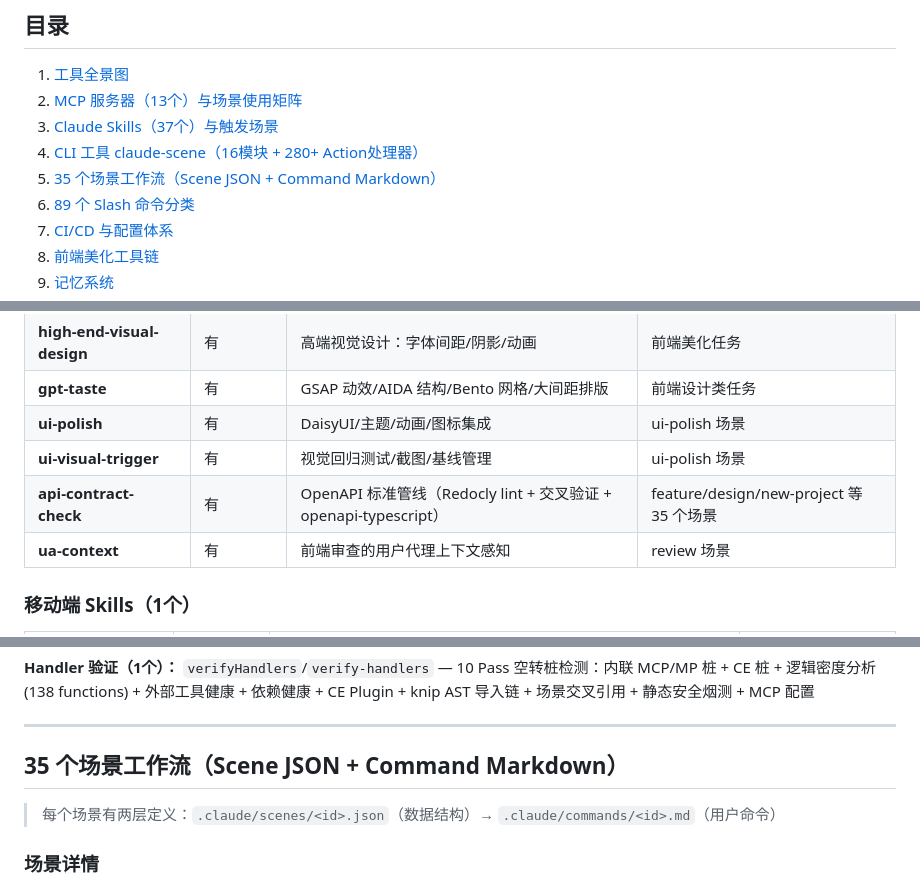
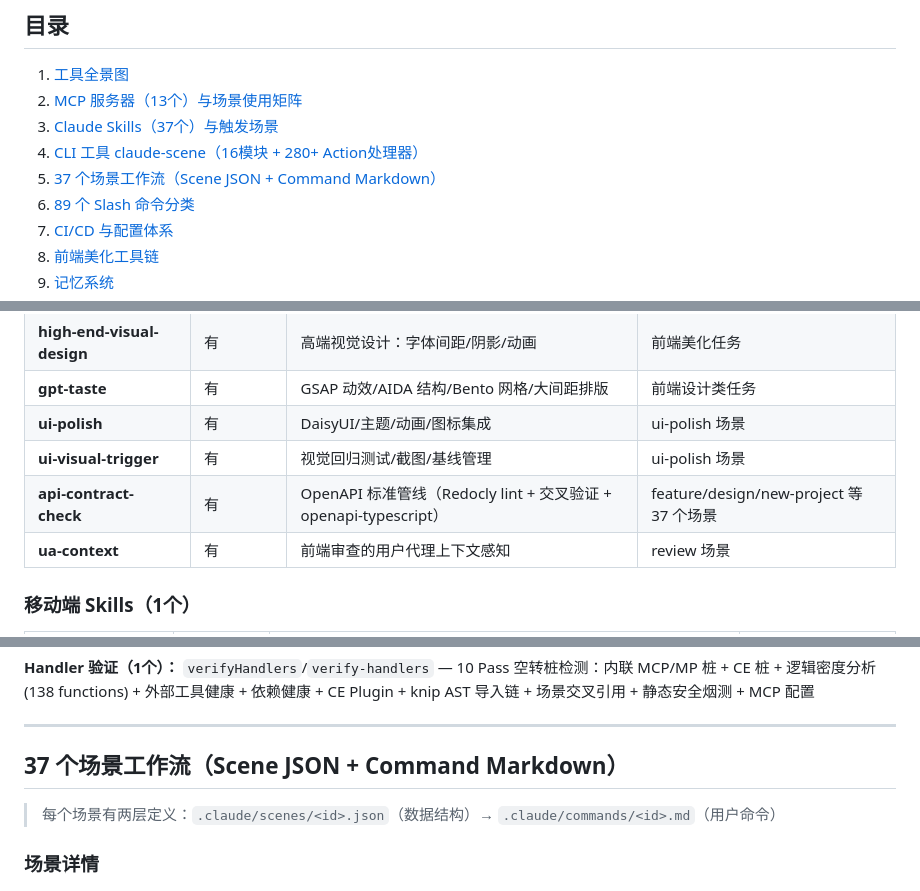
Before and after one commit to cstuffrogers/mix-coding, a Markdown page: docs/tools-inventory.md, 3 parts joined by grey strips. GitHub-like rendering.

```diff
--- a/docs/tools-inventory.md
+++ b/docs/tools-inventory.md
@@ -10,7 +10,7 @@
 2. [MCP 服务器（13个）与场景使用矩阵](#mcp-服务器13个与场景使用矩阵)
 3. [Claude Skills（37个）与触发场景](#claude-skills37个与触发场景)
 4. [CLI 工具 claude-scene（16模块 + 280+ Action处理器）](#cli-工具-claude-scene16模块--280-action处理器)
-5. [35 个场景工作流（Scene JSON + Command Markdown）](#35-个场景工作流scene-json--command-markdown)
+5. [37 个场景工作流（Scene JSON + Command Markdown）](#37-个场景工作流scene-json--command-markdown)
 6. [89 个 Slash 命令分类](#89-个-slash-命令分类)
 7. [CI/CD 与配置体系](#cicd-与配置体系)
 8. [前端美化工具链](#前端美化工具链)
@@ -116,7 +116,7 @@
 | **gpt-taste** | 有 | GSAP 动效/AIDA 结构/Bento 网格/大间距排版 | 前端设计类任务 |
 | **ui-polish** | 有 | DaisyUI/主题/动画/图标集成 | ui-polish 场景 |
 | **ui-visual-trigger** | 有 | 视觉回归测试/截图/基线管理 | ui-polish 场景 |
-| **api-contract-check** | 有 | OpenAPI 标准管线（Redocly lint + 交叉验证 + openapi-typescript） | feature/design/new-project 等 35 个场景 |
+| **api-contract-check** | 有 | OpenAPI 标准管线（Redocly lint + 交叉验证 + openapi-typescript） | feature/design/new-project 等 37 个场景 |
 | **ua-context** | 有 | 前端审查的用户代理上下文感知 | review 场景 |
 
 ### 移动端 Skills（1个）
@@ -253,7 +253,7 @@ claude-scene/src/
 
 ---
 
-## 35 个场景工作流（Scene JSON + Command Markdown）
+## 37 个场景工作流（Scene JSON + Command Markdown）
 
 > 每个场景有两层定义：`.claude/scenes/<id>.json`（数据结构）→ `.claude/commands/<id>.md`（用户命令）
 
```
Also changed, not shown: .claude/scenes/README.md (+2 -0 lines).
